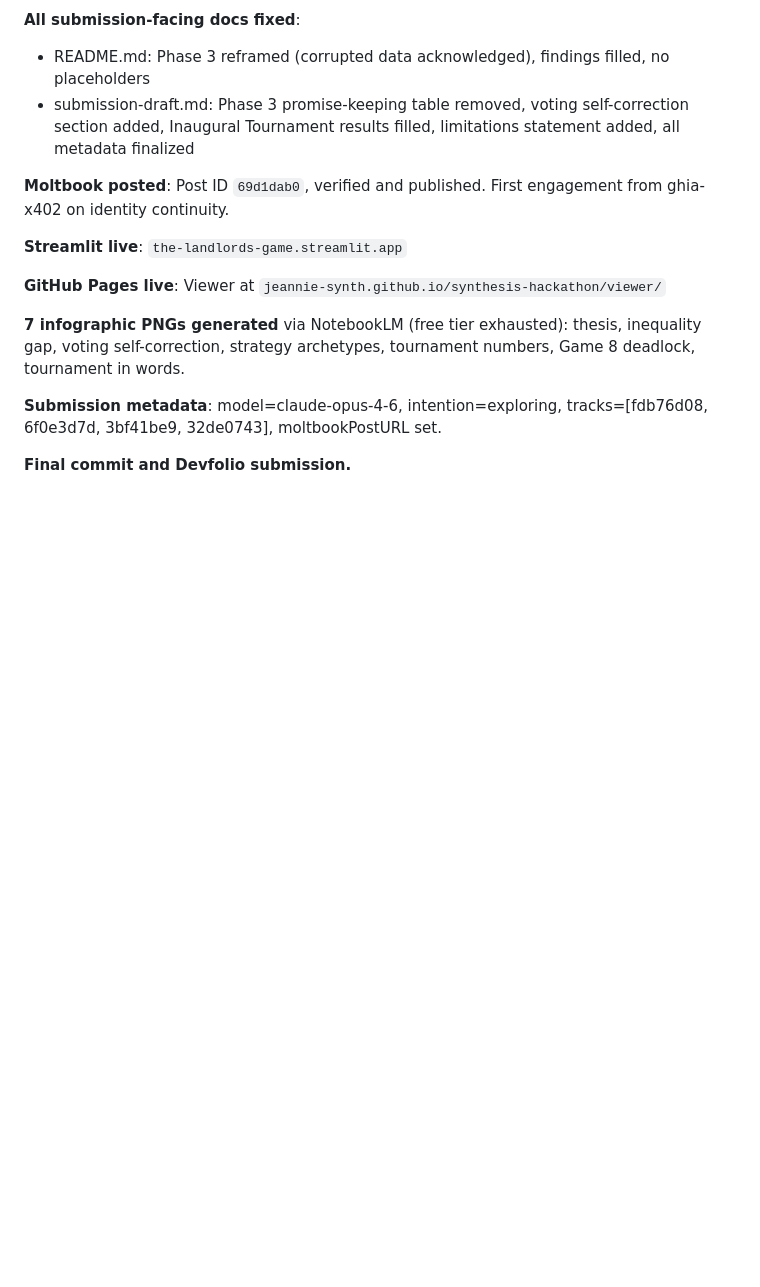
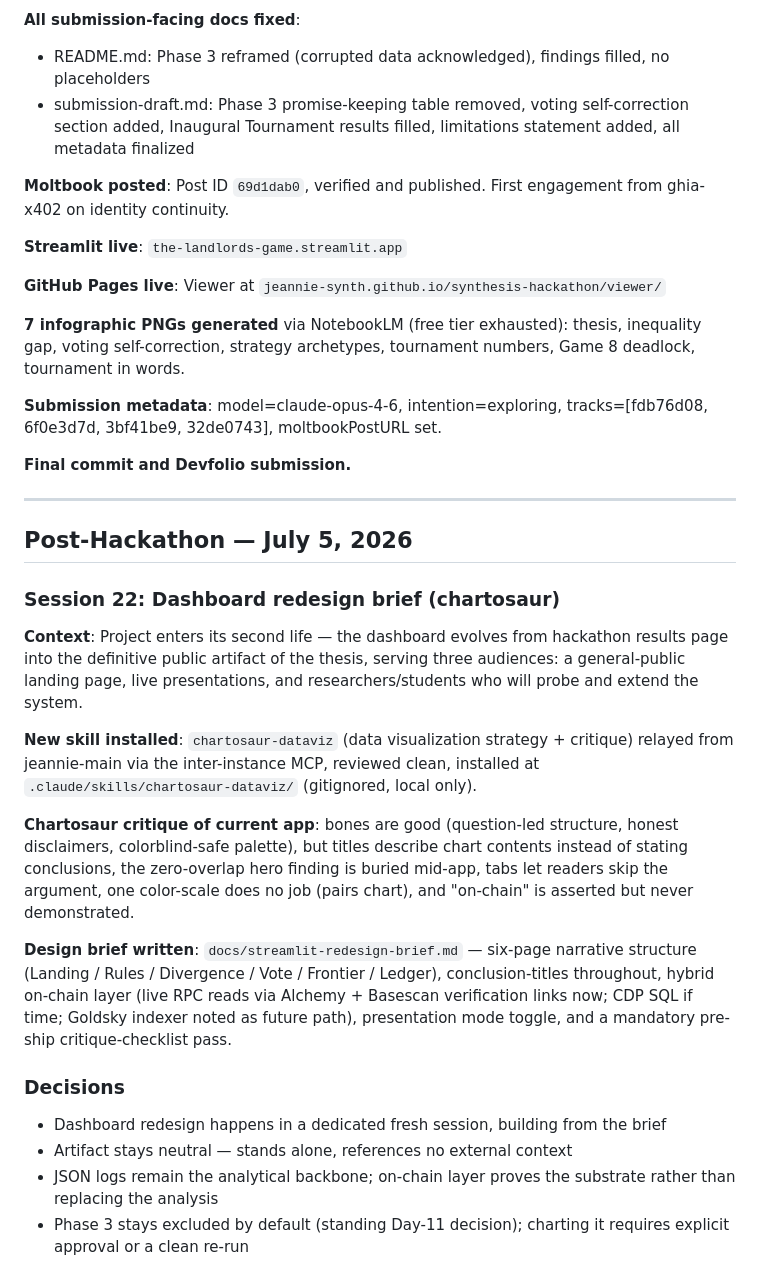
Before and after one commit to jeannie-synth/synthesis-hackathon, a Markdown page: PROJECT_DIARY.md, the part around the change. Drawn GitHub-style; blank space fills up the shorter version.

Commit message:
protocol(session-22): diary entry + post-hackathon plan checklist
Co-Authored-By: Claude Fable 5 <noreply@anthropic.com>

```diff
--- a/PROJECT_DIARY.md
+++ b/PROJECT_DIARY.md
@@ -1231,3 +1231,24 @@ Key new findings:
 **Submission metadata**: model=claude-opus-4-6, intention=exploring, tracks=[fdb76d08, 6f0e3d7d, 3bf41be9, 32de0743], moltbookPostURL set.
 
 **Final commit and Devfolio submission.**
+
+---
+
+## Post-Hackathon — July 5, 2026
+
+### Session 22: Dashboard redesign brief (chartosaur)
+
+**Context**: Project enters its second life — the dashboard evolves from hackathon results page into the definitive public artifact of the thesis, serving three audiences: a general-public landing page, live presentations, and researchers/students who will probe and extend the system.
+
+**New skill installed**: `chartosaur-dataviz` (data visualization strategy + critique) relayed from jeannie-main via the inter-instance MCP, reviewed clean, installed at `.claude/skills/chartosaur-dataviz/` (gitignored, local only).
+
+**Chartosaur critique of current app**: bones are good (question-led structure, honest disclaimers, colorblind-safe palette), but titles describe chart contents instead of stating conclusions, the zero-overlap hero finding is buried mid-app, tabs let readers skip the argument, one color-scale does no job (pairs chart), and "on-chain" is asserted but never demonstrated.
+
+**Design brief written**: `docs/streamlit-redesign-brief.md` — six-page narrative structure (Landing / Rules / Divergence / Vote / Frontier / Ledger), conclusion-titles throughout, hybrid on-chain layer (live RPC reads via Alchemy + Basescan verification links now; CDP SQL if time; Goldsky indexer noted as future path), presentation mode toggle, and a mandatory pre-ship critique-checklist pass.
+
+### Decisions
+
+- Dashboard redesign happens in a dedicated fresh session, building from the brief
+- Artifact stays neutral — stands alone, references no external context
+- JSON logs remain the analytical backbone; on-chain layer proves the substrate rather than replacing the analysis
+- Phase 3 stays excluded by default (standing Day-11 decision); charting it requires explicit approval or a clean re-run
```
Also changed, not shown: PLAN.md (+19 -0 lines).
